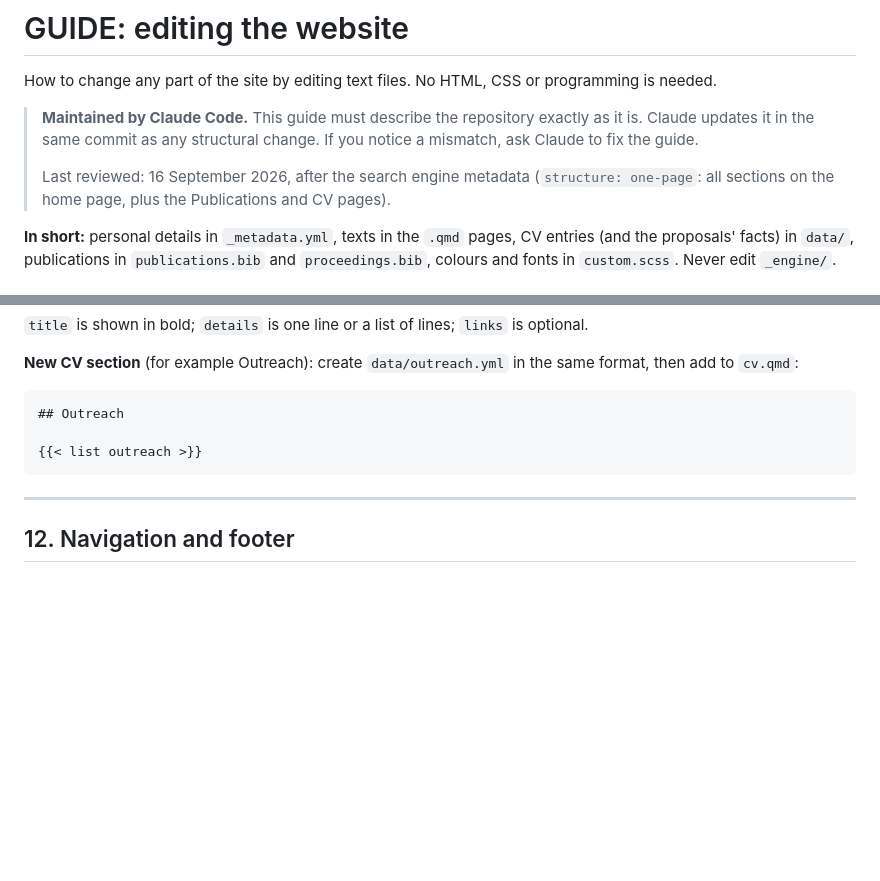
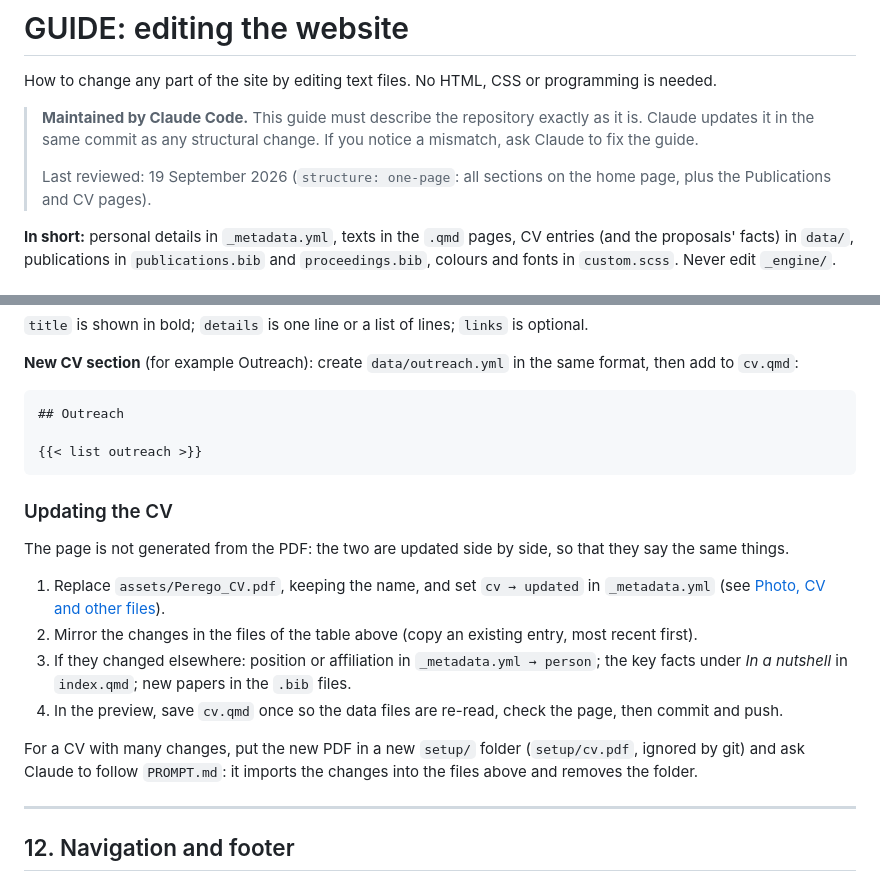
Before and after one commit to aliperego/aliperego.github.io, a Markdown page: GUIDE.md, 2 parts joined by grey strips. Rendered like a GitHub page; blank space fills up the shorter version.

Commit message:
Add the CV update procedure to GUIDE.md
Co-Authored-By: Claude Fable 5.1 <noreply@anthropic.com>

````diff
--- a/GUIDE.md
+++ b/GUIDE.md
@@ -4,7 +4,7 @@ How to change any part of the site by editing text files. No HTML, CSS or progra
 
 > **Maintained by Claude Code.** This guide must describe the repository exactly as it is. Claude updates it in the same commit as any structural change. If you notice a mismatch, ask Claude to fix the guide.
 >
-> Last reviewed: 16 September 2026, after the search engine metadata (`structure: one-page`: all sections on the home page, plus the Publications and CV pages).
+> Last reviewed: 19 September 2026 (`structure: one-page`: all sections on the home page, plus the Publications and CV pages).
 
 **In short:** personal details in `_metadata.yml`, texts in the `.qmd` pages, CV entries (and the proposals' facts) in `data/`, publications in `publications.bib` and `proceedings.bib`, colours and fonts in `custom.scss`. Never edit `_engine/`.
 
@@ -346,6 +346,17 @@ All data files share one format; `skills.yml` and `languages.yml` use `label` in
 {{< list outreach >}}
 ```
 
+### Updating the CV
+
+The page is not generated from the PDF: the two are updated side by side, so that they say the same things.
+
+1. Replace `assets/Perego_CV.pdf`, keeping the name, and set `cv → updated` in `_metadata.yml` (see [Photo, CV and other files](#5-photo-cv-and-other-files)).
+2. Mirror the changes in the files of the table above (copy an existing entry, most recent first).
+3. If they changed elsewhere: position or affiliation in `_metadata.yml → person`; the key facts under *In a nutshell* in `index.qmd`; new papers in the `.bib` files.
+4. In the preview, save `cv.qmd` once so the data files are re-read, check the page, then commit and push.
+
+For a CV with many changes, put the new PDF in a new `setup/` folder (`setup/cv.pdf`, ignored by git) and ask Claude to follow `PROMPT.md`: it imports the changes into the files above and removes the folder.
+
 ---
 
 ## 12. Navigation and footer
````
